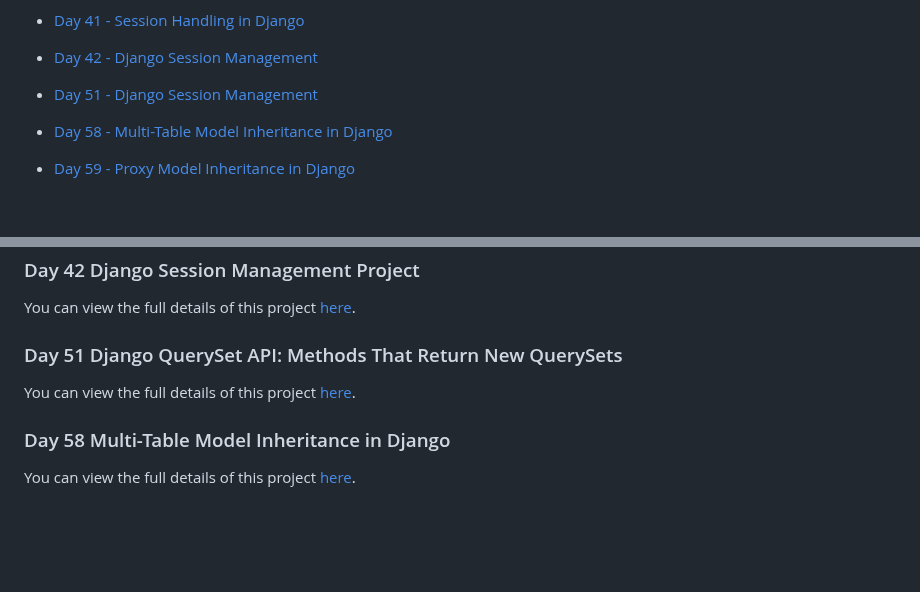
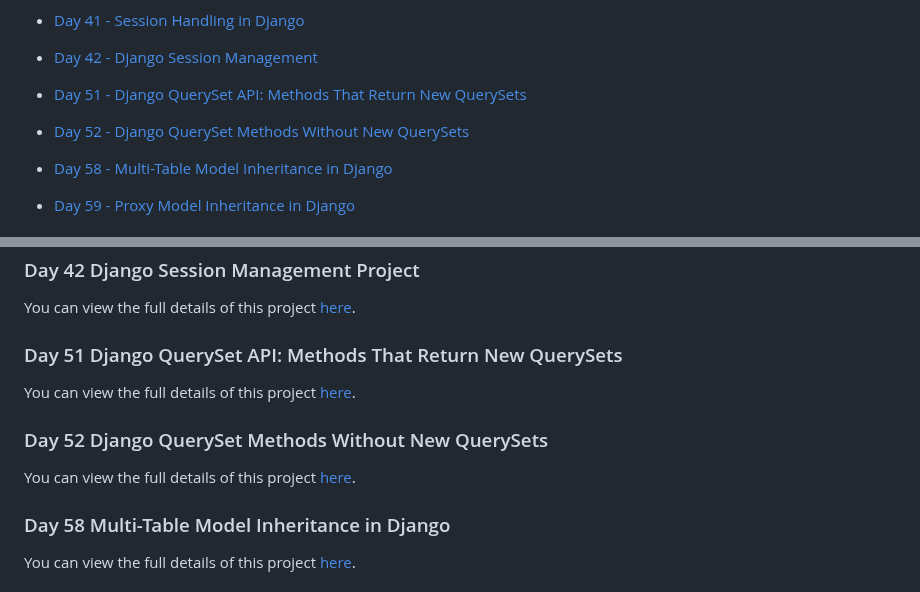
Before and after one commit to RahimUllah001/DjangoCourseStepByStep, a Markdown page: README.md, 2 parts joined by grey strips. Rendered like a GitHub page; blank space fills up the shorter version.

Commit message:
path added for a Read me file

```diff
--- a/README.md
+++ b/README.md
@@ -53,7 +53,8 @@ This repository contains projects from my Django crash course. Each day, I creat
 
 
 
-- [Day 51 - Django Session Management](./gs51/)
+- [Day 51 - Django QuerySet API: Methods That Return New QuerySets](./gs51/)
+- [Day 52 - Django QuerySet Methods Without New QuerySets](./gs52/)
 - [Day 58 - Multi-Table Model Inheritance in Django](./gs58/)
 - [Day 59 - Proxy Model Inheritance in Django](./gs59/)
 
@@ -188,6 +189,17 @@ You can view the full details of this project [here](./gs42/day42-project42.md).
 You can view the full details of this project [here](./gs51/day51-project51.md).
 
 
+### Day 52 Django QuerySet Methods Without New QuerySets
+You can view the full details of this project [here](./gs52/day52-project52.md).
+
+
+
+
+
+
+
+
+
 ### Day 58  Multi-Table Model Inheritance in Django
 You can view the full details of this project [here](./gs58/day58-project58.md).
 
```
